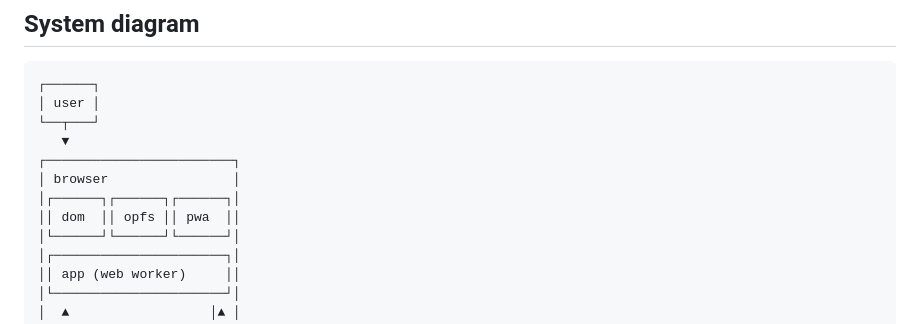
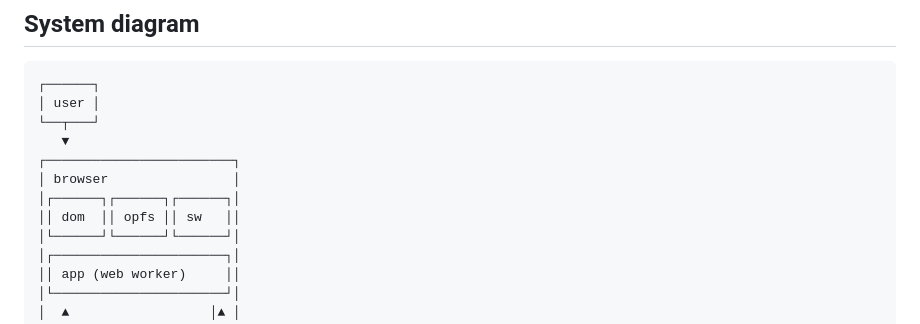
Before and after one commit to animagram-jp/app, a Markdown page: docs/Architecture.md, the part around the change. GitHub-like rendering.

```diff
--- a/docs/Architecture.md
+++ b/docs/Architecture.md
@@ -40,7 +40,7 @@ wasm-pack build --target web --out-dir examples/app --out-name app
 ┌────────────────────────┐
 │ browser                │
 │┌──────┐┌──────┐┌──────┐│
-││ dom  ││ opfs ││ pwa  ││
+││ dom  ││ opfs ││ sw   ││
 │└──────┘└──────┘└──────┘│
 │┌──────────────────────┐│
 ││ app (web worker)     ││
```
